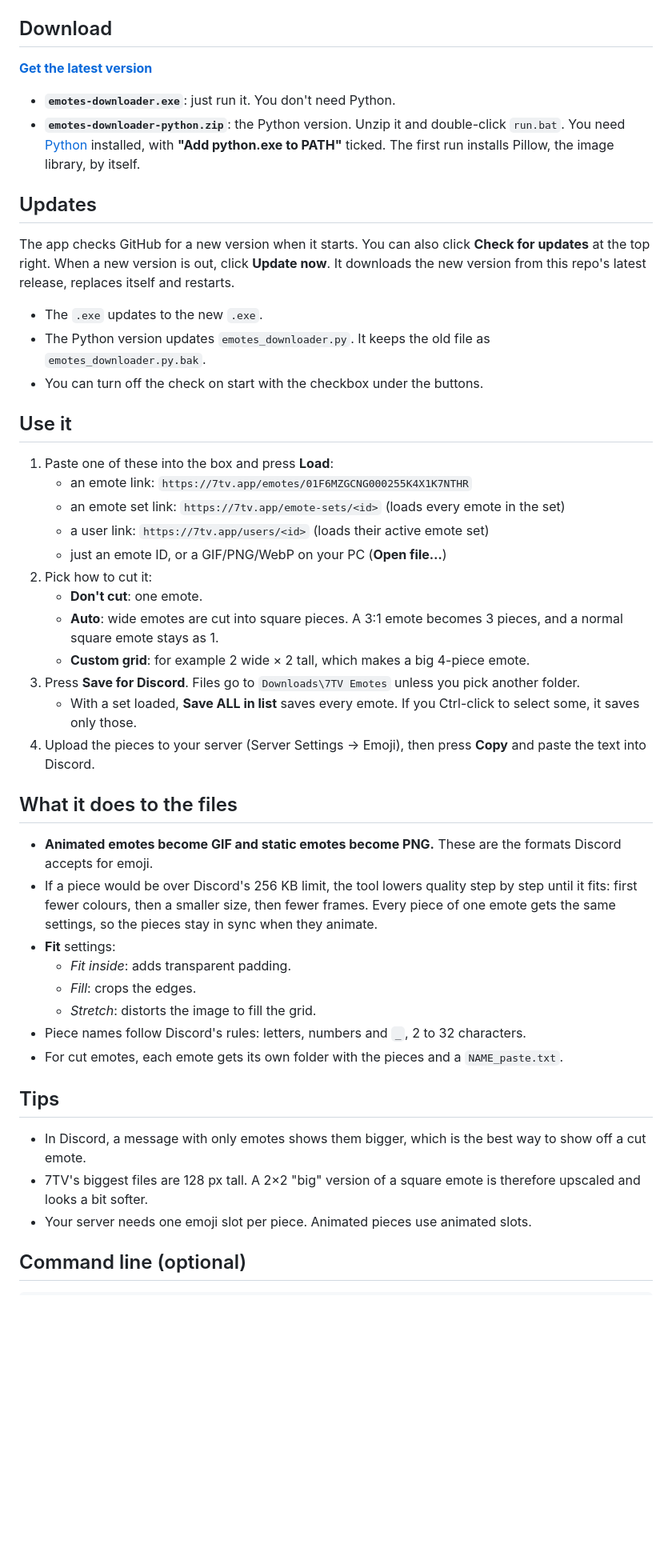
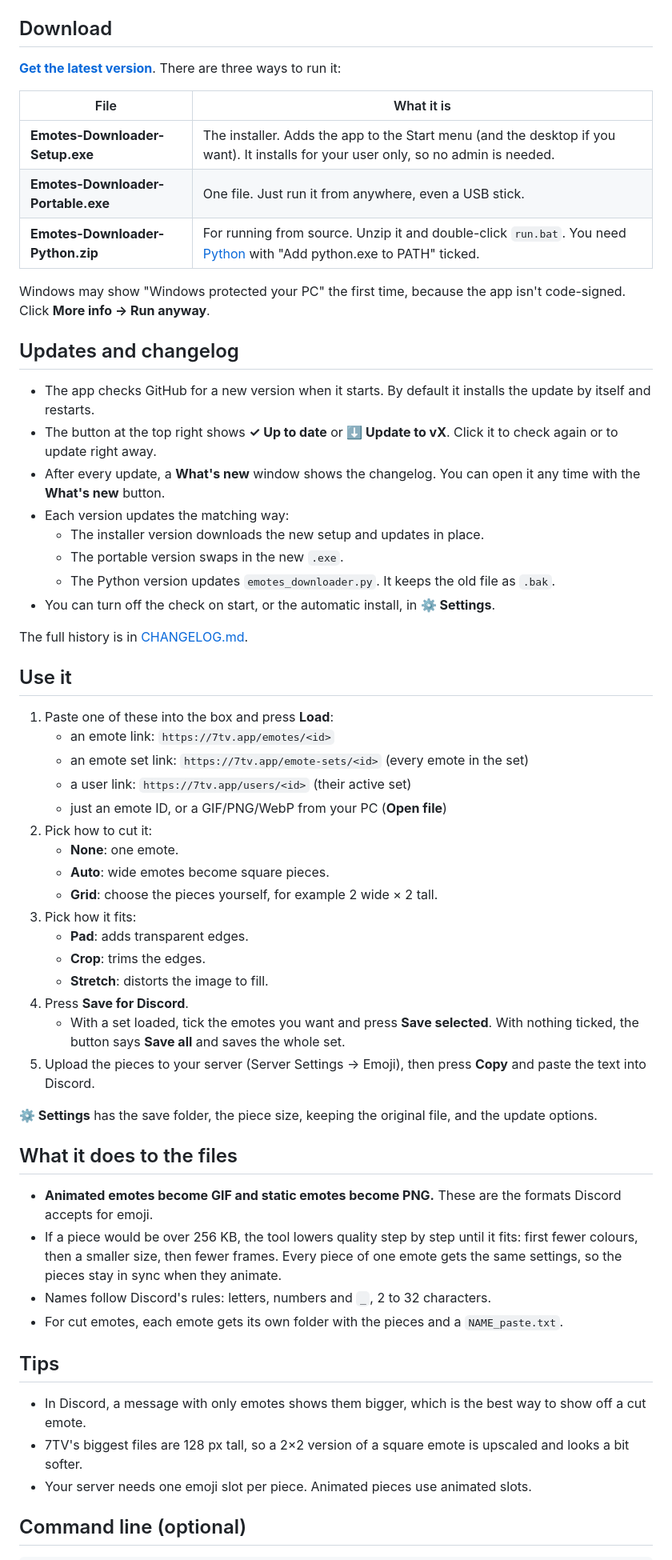
Before and after one commit to ISdook/emotes-downloader, a Markdown page: README.md, the part around one of its changes. Shown at 80% size. Drawn GitHub-style; blank space fills up the shorter version.

```diff
--- a/README.md
+++ b/README.md
@@ -6,49 +6,61 @@ Emotes Downloader gets emotes from 7TV and turns them into files you can add as
 
 ## Download
 
-**[Get the latest version](https://github.com/ISdook/emotes-downloader/releases/latest)**
+**[Get the latest version](https://github.com/ISdook/emotes-downloader/releases/latest)**. There are three ways to run it:
 
-- **`emotes-downloader.exe`**: just run it. You don't need Python.
-- **`emotes-downloader-python.zip`**: the Python version. Unzip it and double-click `run.bat`. You need [Python](https://www.python.org/downloads/) installed, with **"Add python.exe to PATH"** ticked. The first run installs Pillow, the image library, by itself.
+| File | What it is |
+|---|---|
+| **Emotes-Downloader-Setup.exe** | The installer. Adds the app to the Start menu (and the desktop if you want). It installs for your user only, so no admin is needed. |
+| **Emotes-Downloader-Portable.exe** | One file. Just run it from anywhere, even a USB stick. |
+| **Emotes-Downloader-Python.zip** | For running from source. Unzip it and double-click `run.bat`. You need [Python](https://www.python.org/downloads/) with "Add python.exe to PATH" ticked. |
 
-## Updates
+Windows may show "Windows protected your PC" the first time, because the app isn't code-signed. Click **More info → Run anyway**.
 
-The app checks GitHub for a new version when it starts. You can also click **Check for updates** at the top right. When a new version is out, click **Update now**. It downloads the new version from this repo's latest release, replaces itself and restarts.
+## Updates and changelog
 
-- The `.exe` updates to the new `.exe`.
-- The Python version updates `emotes_downloader.py`. It keeps the old file as `emotes_downloader.py.bak`.
-- You can turn off the check on start with the checkbox under the buttons.
+- The app checks GitHub for a new version when it starts. By default it installs the update by itself and restarts.
+- The button at the top right shows **✓ Up to date** or **⬇ Update to vX**. Click it to check again or to update right away.
+- After every update, a **What's new** window shows the changelog. You can open it any time with the **What's new** button.
+- Each version updates the matching way:
+  - The installer version downloads the new setup and updates in place.
+  - The portable version swaps in the new `.exe`.
+  - The Python version updates `emotes_downloader.py`. It keeps the old file as `.bak`.
+- You can turn off the check on start, or the automatic install, in **⚙ Settings**.
+
+The full history is in [CHANGELOG.md](CHANGELOG.md).
 
 ## Use it
 
 1. Paste one of these into the box and press **Load**:
-   - an emote link: `https://7tv.app/emotes/01F6MZGCNG000255K4X1K7NTHR`
-   - an emote set link: `https://7tv.app/emote-sets/<id>` (loads every emote in the set)
-   - a user link: `https://7tv.app/users/<id>` (loads their active emote set)
-   - just an emote ID, or a GIF/PNG/WebP on your PC (**Open file…**)
+   - an emote link: `https://7tv.app/emotes/<id>`
+   - an emote set link: `https://7tv.app/emote-sets/<id>` (every emote in the set)
+   - a user link: `https://7tv.app/users/<id>` (their active set)
+   - just an emote ID, or a GIF/PNG/WebP from your PC (**Open file**)
 2. Pick how to cut it:
-   - **Don't cut**: one emote.
-   - **Auto**: wide emotes are cut into square pieces. A 3:1 emote becomes 3 pieces, and a normal square emote stays as 1.
-   - **Custom grid**: for example 2 wide × 2 tall, which makes a big 4-piece emote.
-3. Press **Save for Discord**. Files go to `Downloads\7TV Emotes` unless you pick another folder.
-   - With a set loaded, **Save ALL in list** saves every emote. If you Ctrl-click to select some, it saves only those.
-4. Upload the pieces to your server (Server Settings → Emoji), then press **Copy** and paste the text into Discord.
+   - **None**: one emote.
+   - **Auto**: wide emotes become square pieces.
+   - **Grid**: choose the pieces yourself, for example 2 wide × 2 tall.
+3. Pick how it fits:
+   - **Pad**: adds transparent edges.
+   - **Crop**: trims the edges.
+   - **Stretch**: distorts the image to fill.
+4. Press **Save for Discord**.
+   - With a set loaded, tick the emotes you want and press **Save selected**. With nothing ticked, the button says **Save all** and saves the whole set.
+5. Upload the pieces to your server (Server Settings → Emoji), then press **Copy** and paste the text into Discord.
+
+**⚙ Settings** has the save folder, the piece size, keeping the original file, and the update options.
 
 ## What it does to the files
 
 - **Animated emotes become GIF and static emotes become PNG.** These are the formats Discord accepts for emoji.
-- If a piece would be over Discord's 256 KB limit, the tool lowers quality step by step until it fits: first fewer colours, then a smaller size, then fewer frames. Every piece of one emote gets the same settings, so the pieces stay in sync when they animate.
-- **Fit** settings:
-  - *Fit inside*: adds transparent padding.
-  - *Fill*: crops the edges.
-  - *Stretch*: distorts the image to fill the grid.
-- Piece names follow Discord's rules: letters, numbers and `_`, 2 to 32 characters.
+- If a piece would be over 256 KB, the tool lowers quality step by step until it fits: first fewer colours, then a smaller size, then fewer frames. Every piece of one emote gets the same settings, so the pieces stay in sync when they animate.
+- Names follow Discord's rules: letters, numbers and `_`, 2 to 32 characters.
 - For cut emotes, each emote gets its own folder with the pieces and a `NAME_paste.txt`.
 
 ## Tips
 
 - In Discord, a message with only emotes shows them bigger, which is the best way to show off a cut emote.
-- 7TV's biggest files are 128 px tall. A 2×2 "big" version of a square emote is therefore upscaled and looks a bit softer.
+- 7TV's biggest files are 128 px tall, so a 2×2 version of a square emote is upscaled and looks a bit softer.
 - Your server needs one emoji slot per piece. Animated pieces use animated slots.
 
 ## Command line (optional)
```
Also changed, not shown: other parts of README.md (+11 -7 lines), CHANGELOG.md (added, +20 -0 lines), assets/icon.png (added), 9 other files.
